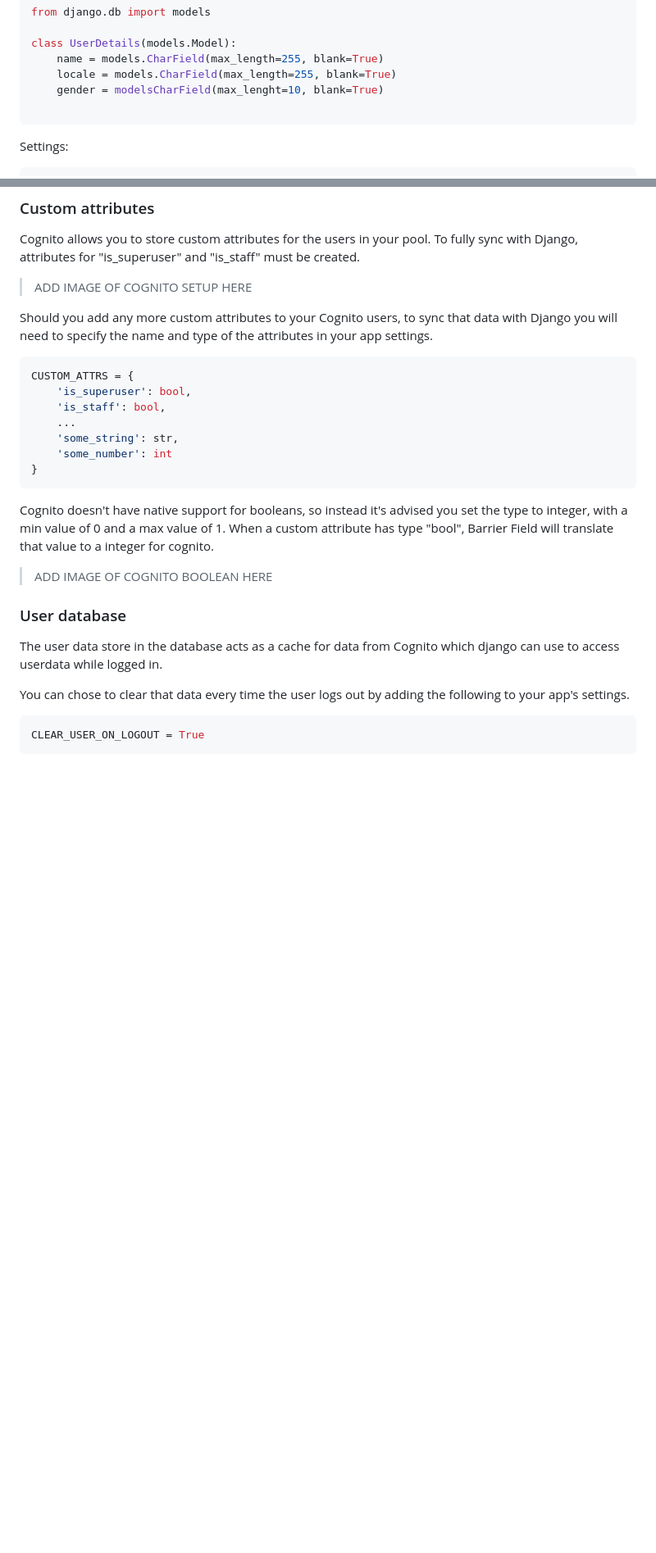
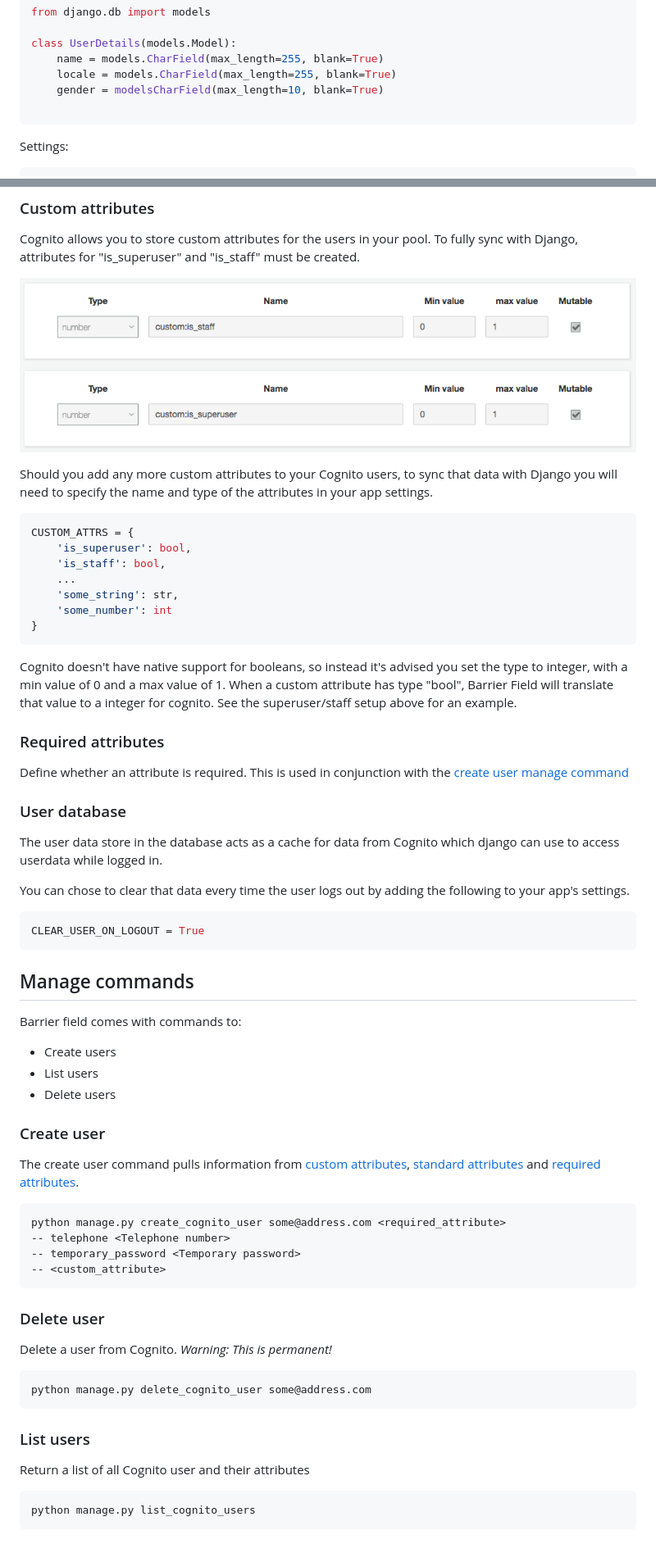
Before and after one commit to boughtbymany/django-barrier-field, a Markdown page: README.md, 2 parts joined by grey strips. Shown: that part at 82% size. GitHub-like rendering; pictures changed too: barrier_field/docs/images/required_attributes.png (added); blank space fills up the shorter version.

Commit message:
WIP: More documentation

````diff
--- a/README.md
+++ b/README.md
@@ -85,7 +85,7 @@ from django.db import models
 class UserDetails(models.Model):
     name = models.CharField(max_length=255, blank=True)
     locale = models.CharField(max_length=255, blank=True)
-    gender = modelsCharField(max_lenght=10, blank=True)
+    gender = modelsCharField(max_length=10, blank=True)
 
 ```
 
@@ -102,7 +102,8 @@ USER_DATA_MODEL = 'some_app.UserDetails'
 
 Cognito allows you to store custom attributes for the users in your pool. To fully sync with Django, attributes for "is_superuser" and "is_staff" must be created.
 
-> ADD IMAGE OF COGNITO SETUP HERE
+![alt text](./barrier_field/docs/images/required_attributes.png)
+
 
 Should you add any more custom attributes to your Cognito users, to sync that data with Django you will need to specify the name and type of the attributes in your app settings.
 
@@ -116,9 +117,11 @@ CUSTOM_ATTRS = {
 }
 ```
 
-Cognito doesn't have native support for booleans, so instead it's advised you set the type to integer, with a min value of 0 and a max value of 1. When a custom attribute has type "bool", Barrier Field will translate that value to a integer for cognito.
+Cognito doesn't have native support for booleans, so instead it's advised you set the type to integer, with a min value of 0 and a max value of 1. When a custom attribute has type "bool", Barrier Field will translate that value to a integer for cognito. See the superuser/staff setup above for an example.
 
-> ADD IMAGE OF COGNITO BOOLEAN HERE
+### Required attributes
+
+Define whether an attribute is required. This is used in conjunction with the [create user manage command](#create_user)
 
 ### User database
 
@@ -129,3 +132,38 @@ You can chose to clear that data  every time the user logs out by adding the fol
 ```python
 CLEAR_USER_ON_LOGOUT = True
 ```
+
+## Manage commands
+
+Barrier field comes with commands to:
+
+* Create users
+* List users
+* Delete users
+
+### Create user
+
+The create user command pulls information from [custom attributes](), [standard attributes]() and [required attributes]().
+
+```python
+python manage.py create_cognito_user some@address.com <required_attribute>
+-- telephone <Telephone number>
+-- temporary_password <Temporary password>
+-- <custom_attribute>
+```
+
+### Delete user
+
+Delete a user from Cognito. _Warning: This is permanent!_
+
+```python
+python manage.py delete_cognito_user some@address.com
+```
+
+### List users
+
+Return a list of all Cognito user and their attributes
+
+```python
+python manage.py list_cognito_users
+```
````
